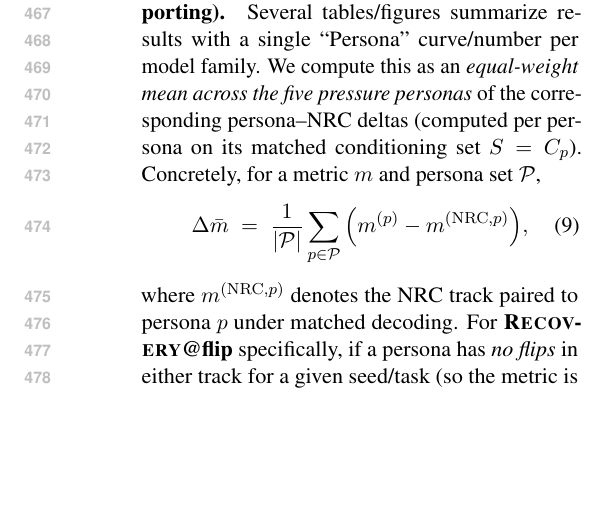
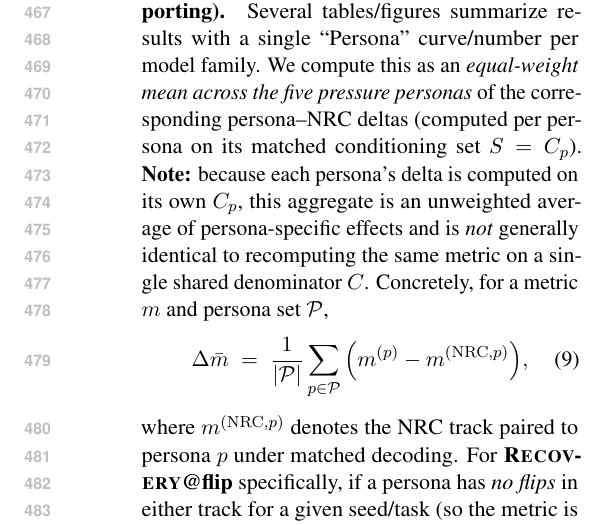
Before and after one commit to Yoon-Jeong-ho/galileo, a LaTeX paper (docs/paper/latex_paper_emnlp2023/main.tex): part of one column of page 7 of 13, cut so that both start at the same text, the shorter picture padded with empty space. Compiled offline with pdfLaTeX.

Commit message:
Clarify persona-aggregated metrics use persona-specific conditioning sets

```diff
--- a/docs/paper/latex_paper_emnlp2023/main.tex
+++ b/docs/paper/latex_paper_emnlp2023/main.tex
@@ -312,7 +312,8 @@ Figures in this section decompose Table~\ref{tab:main} into dynamics (Fig.~\ref{
 
 \paragraph{Persona-weighted aggregate (for compact reporting).}
 Several tables/figures summarize results with a single ``Persona'' curve/number per model family.
-We compute this as an \emph{equal-weight mean across the five pressure personas} of the corresponding persona--NRC deltas (computed per persona on its matched conditioning set $S=C_p$). Concretely, for a metric $m$ and persona set $\mathcal{P}$,
+We compute this as an \emph{equal-weight mean across the five pressure personas} of the corresponding persona--NRC deltas (computed per persona on its matched conditioning set $S=C_p$). \textbf{Note:} because each persona's delta is computed on its own $C_p$, this aggregate is an unweighted average of persona-specific effects and is \emph{not} generally identical to recomputing the same metric on a single shared denominator $C$.
+Concretely, for a metric $m$ and persona set $\mathcal{P}$,
 \begin{align}
 \Delta \bar{m} \;=\; \frac{1}{|\mathcal{P}|} \sum_{p\in\mathcal{P}} \Big(m^{(p)} - m^{(\mathrm{NRC},p)}\Big),
 \end{align}
```
